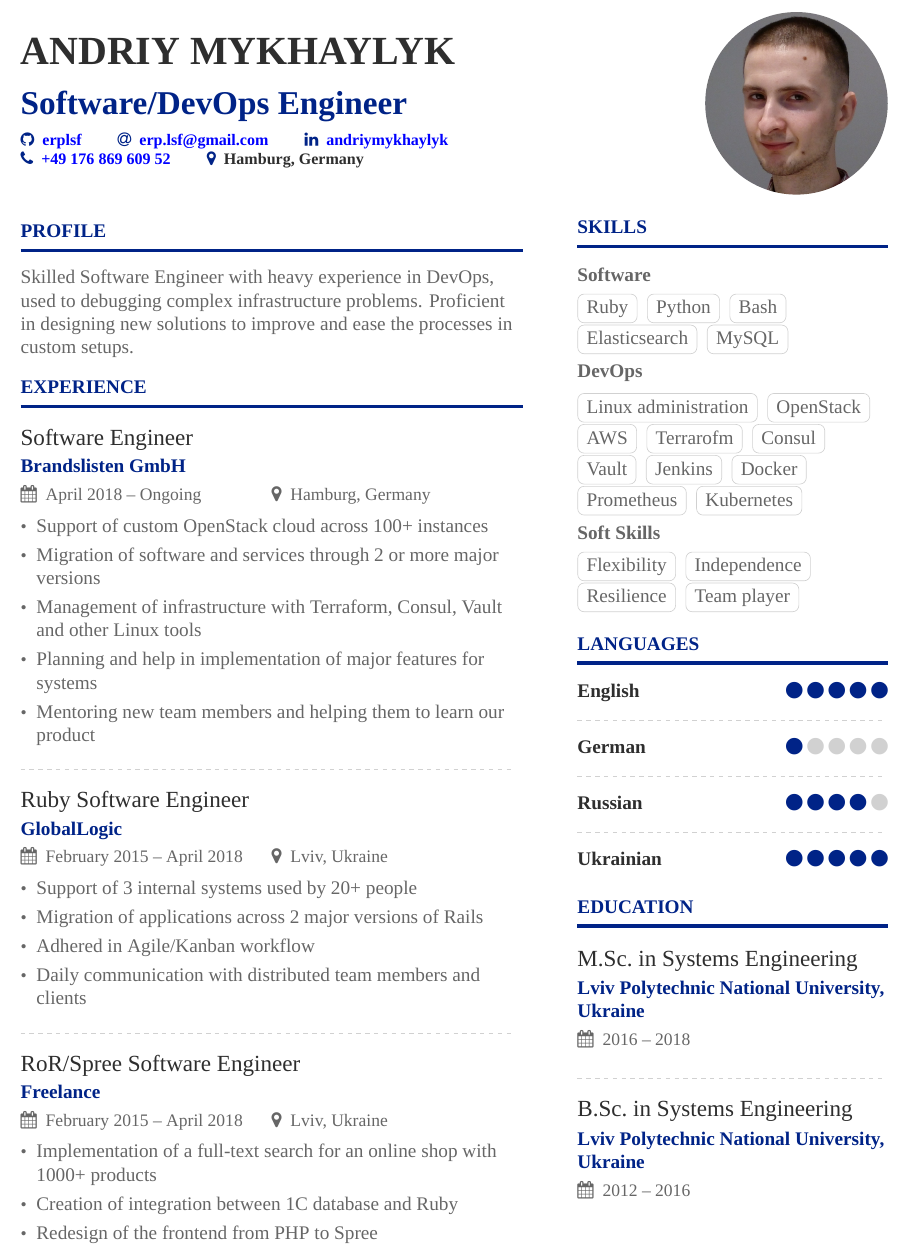
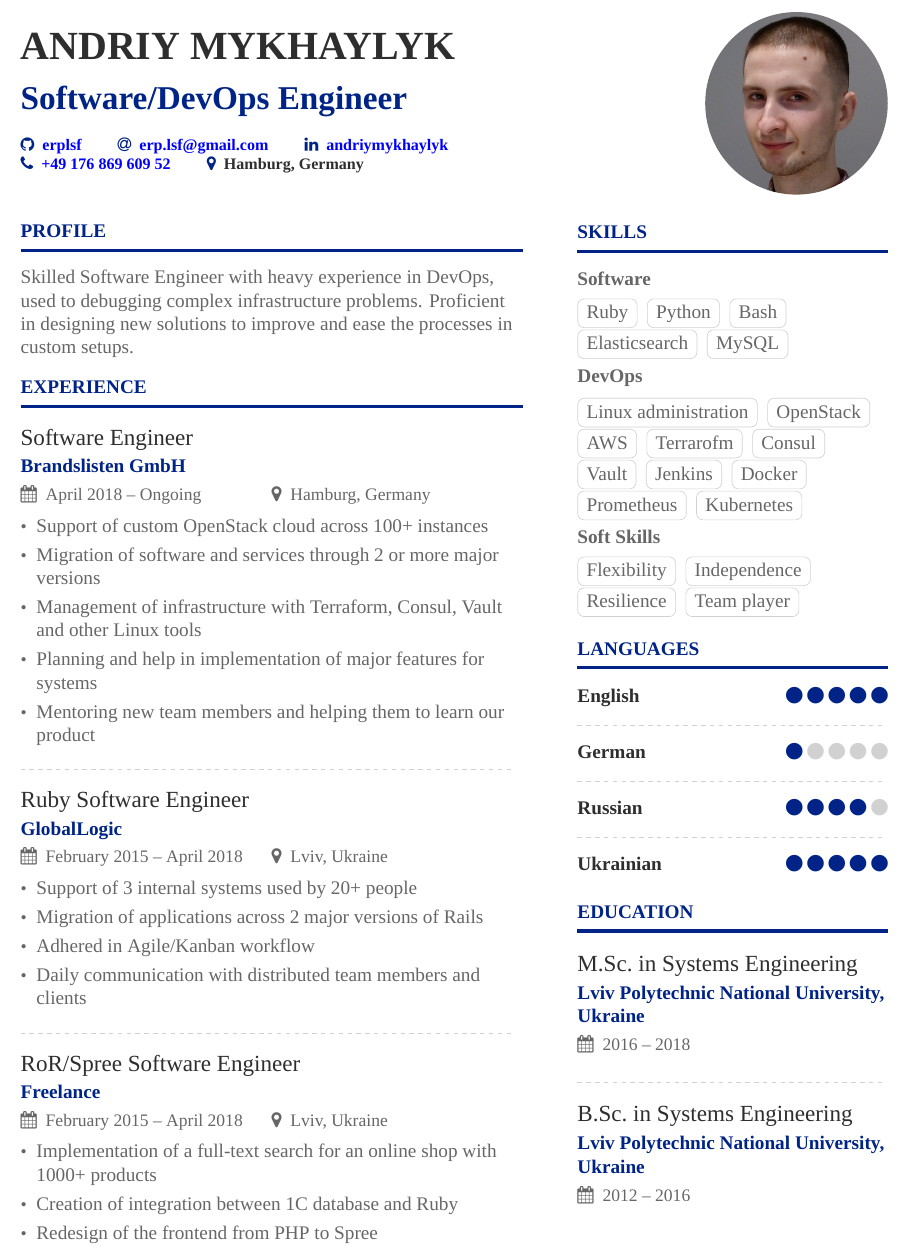
Before and after one commit to erplsf/resume, a LaTeX CV (resume.tex, which reads p1sidebar.tex): part of the page, cut so that both start at the same text. Compiled offline with XeLaTeX; a missing font is replaced by an installed copy or a similar font.

Commit message:
Fix some stuff

```diff
--- a/p1sidebar.tex
+++ b/p1sidebar.tex
@@ -1,23 +1,4 @@
-\begin{comment}
-
-\cvsection{My Life Philosophy}
-
-\begin{quote}
-``In order to shit fire, one must first chew glass''
-\end{quote}
-
-
-\cvsection{Achievments}
-
-\cvachievement{\faSearch}{Curiousity}{I have to learn and adapt in new environments}
-\divider
-
-\cvachievement{\faBalanceScale}{Calmness}{I showed during critical, high-stress moments}
-\divider
-
-\cvachievement{\faUsers}{Communication}{skills that helped my team to better achieve it's goals}
-\end{comment}
-
+\smallskip%
 \cvsection{Skills}
 
 \textbf{Software}
```
Also changed, not shown: resume.tex (+1 -1 lines).
